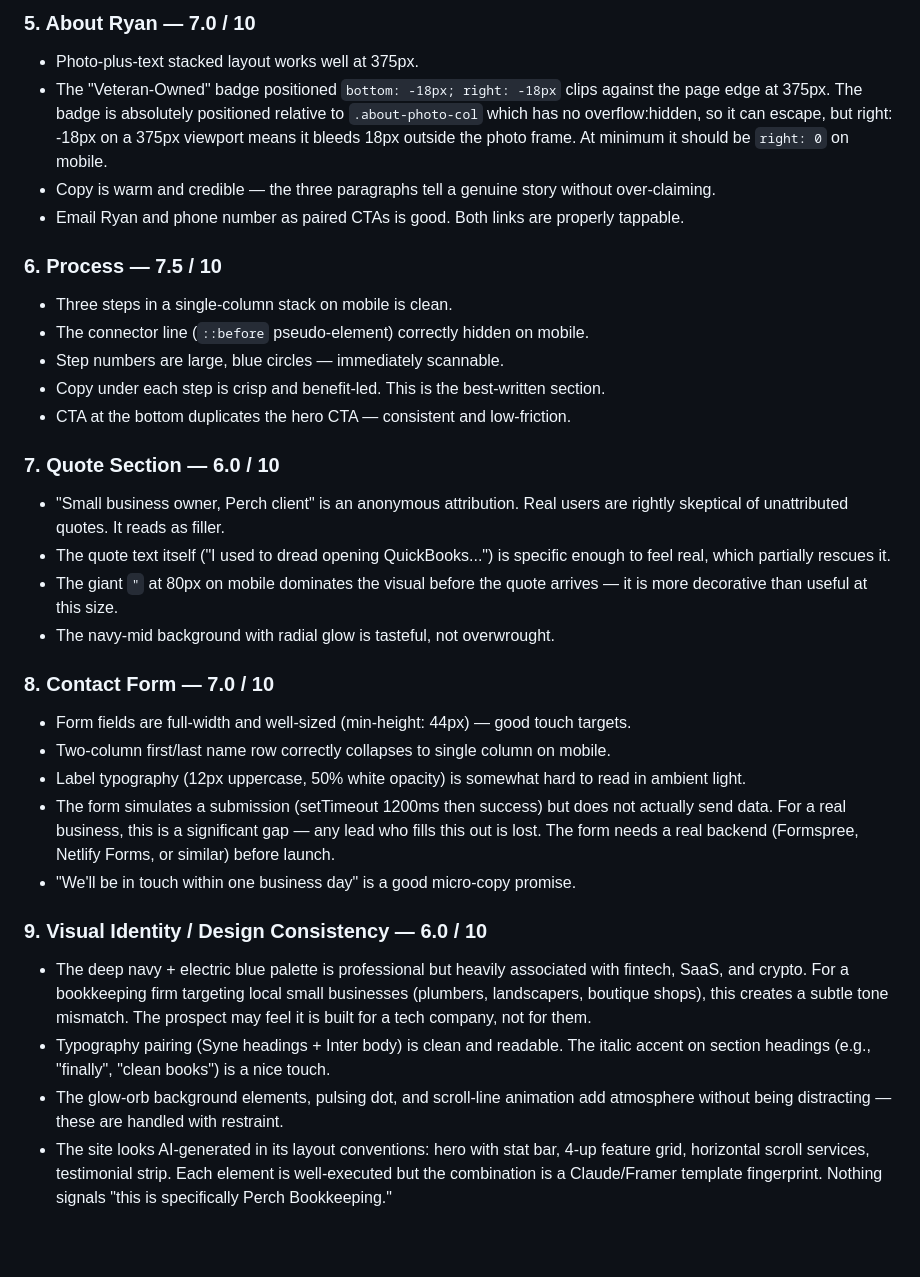
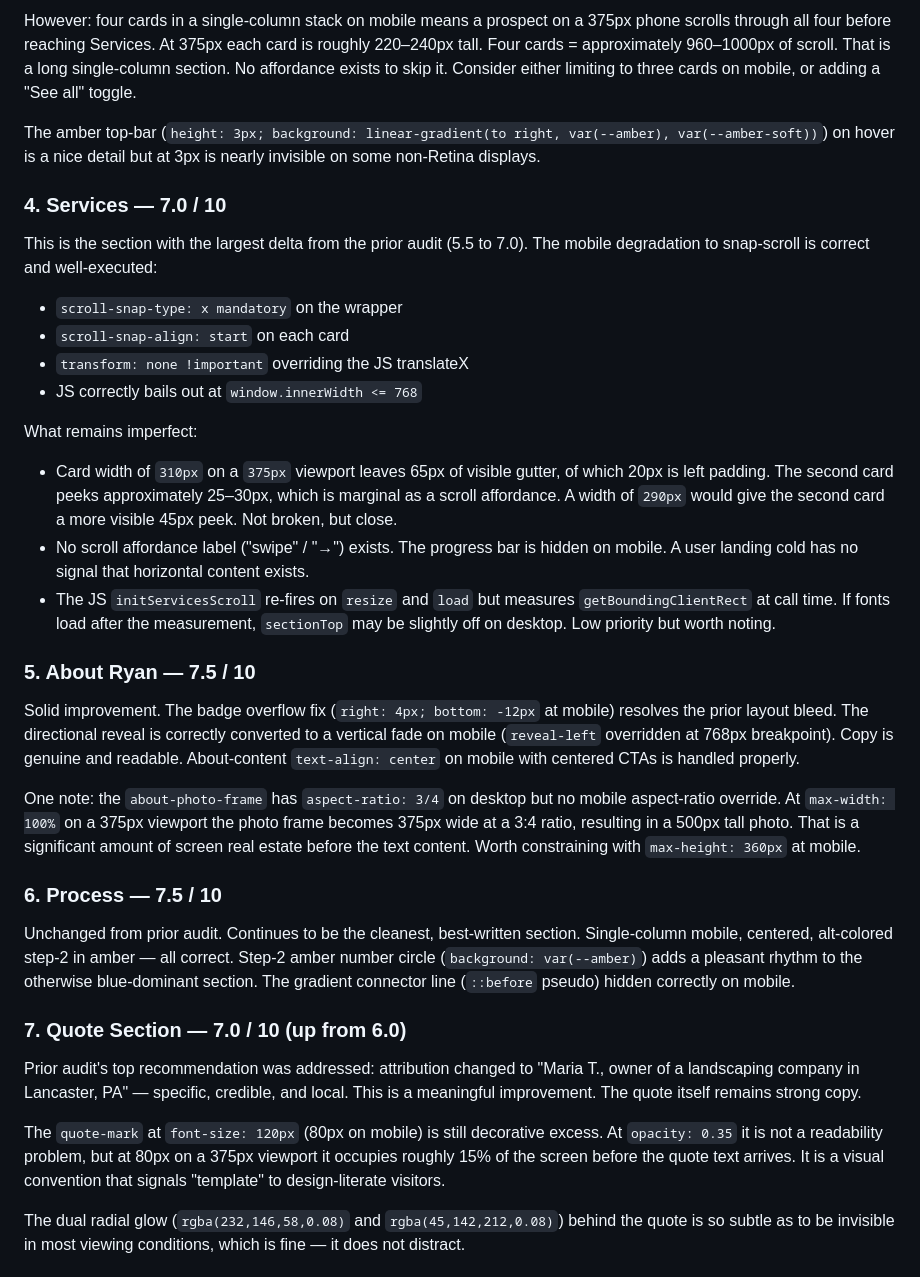
Before and after one commit to zed0minat0r/bookkeeping-site, a Markdown page: AUDIT.md, the part around one of its changes. Rendered like a GitHub page; blank space fills up the shorter version.

```diff
--- a/AUDIT.md
+++ b/AUDIT.md
@@ -46,33 +36,32 @@ This is the most problematic section at mobile. The horizontal scroll-jacking me
 
-### 5. About Ryan — 7.0 / 10
-- Photo-plus-text stacked layout works well at 375px.
-- The "Veteran-Owned" badge positioned `bottom: -18px; right: -18px` clips against the page edge at 375px. The badge is absolutely positioned relative to `.about-photo-col` which has no overflow:hidden, so it can escape, but right: -18px on a 375px viewport means it bleeds 18px outside the photo frame. At minimum it should be `right: 0` on mobile.
-- Copy is warm and credible — the three paragraphs tell a genuine story without over-claiming.
-- Email Ryan and phone number as paired CTAs is good. Both links are properly tappable.
+However: four cards in a single-column stack on mobile means a prospect on a 375px phone scrolls through all four before reaching Services. At 375px each card is roughly 220–240px tall. Four cards = approximately 960–1000px of scroll. That is a long single-column section. No affordance exists to skip it. Consider either limiting to three cards on mobile, or adding a "See all" toggle.
+
+The amber top-bar (`height: 3px; background: linear-gradient(to right, var(--amber), var(--amber-soft))`) on hover is a nice detail but at 3px is nearly invisible on some non-Retina displays.
+
+### 4. Services — 7.0 / 10
+This is the section with the largest delta from the prior audit (5.5 to 7.0). The mobile degradation to snap-scroll is correct and well-executed:
+- `scroll-snap-type: x mandatory` on the wrapper
+- `scroll-snap-align: start` on each card
+- `transform: none !important` overriding the JS translateX
+- JS correctly bails out at `window.innerWidth <= 768`
+
+What remains imperfect:
+- Card width of `310px` on a `375px` viewport leaves 65px of visible gutter, of which 20px is left padding. The second card peeks approximately 25–30px, which is marginal as a scroll affordance. A width of `290px` would give the second card a more visible 45px peek. Not broken, but close.
+- No scroll affordance label ("swipe" / "→") exists. The progress bar is hidden on mobile. A user landing cold has no signal that horizontal content exists.
+- The JS `initServicesScroll` re-fires on `resize` and `load` but measures `getBoundingClientRect` at call time. If fonts load after the measurement, `sectionTop` may be slightly off on desktop. Low priority but worth noting.
+
+### 5. About Ryan — 7.5 / 10
+Solid improvement. The badge overflow fix (`right: 4px; bottom: -12px` at mobile) resolves the prior layout bleed. The directional reveal is correctly converted to a vertical fade on mobile (`reveal-left` overridden at 768px breakpoint). Copy is genuine and readable. About-content `text-align: center` on mobile with centered CTAs is handled properly.
+
+One note: the `about-photo-frame` has `aspect-ratio: 3/4` on desktop but no mobile aspect-ratio override. At `max-width: 100%` on a 375px viewport the photo frame becomes 375px wide at a 3:4 ratio, resulting in a 500px tall photo. That is a significant amount of screen real estate before the text content. Worth constraining with `max-height: 360px` at mobile.
 
 ### 6. Process — 7.5 / 10
-- Three steps in a single-column stack on mobile is clean.
-- The connector line (`::before` pseudo-element) correctly hidden on mobile.
-- Step numbers are large, blue circles — immediately scannable.
-- Copy under each step is crisp and benefit-led. This is the best-written section.
-- CTA at the bottom duplicates the hero CTA — consistent and low-friction.
+Unchanged from prior audit. Continues to be the cleanest, best-written section. Single-column mobile, centered, alt-colored step-2 in amber — all correct. Step-2 amber number circle (`background: var(--amber)`) adds a pleasant rhythm to the otherwise blue-dominant section. The gradient connector line (`::before` pseudo) hidden correctly on mobile.
 
-### 7. Quote Section — 6.0 / 10
-- "Small business owner, Perch client" is an anonymous attribution. Real users are rightly skeptical of unattributed quotes. It reads as filler.
-- The quote text itself ("I used to dread opening QuickBooks...") is specific enough to feel real, which partially rescues it.
-- The giant `"` at 80px on mobile dominates the visual before the quote arrives — it is more decorative than useful at this size.
-- The navy-mid background with radial glow is tasteful, not overwrought.
+### 7. Quote Section — 7.0 / 10 (up from 6.0)
+Prior audit's top recommendation was addressed: attribution changed to "Maria T., owner of a landscaping company in Lancaster, PA" — specific, credible, and local. This is a meaningful improvement. The quote itself remains strong copy.
 
-### 8. Contact Form — 7.0 / 10
-- Form fields are full-width and well-sized (min-height: 44px) — good touch targets.
-- Two-column first/last name row correctly collapses to single column on mobile.
-- Label typography (12px uppercase, 50% white opacity) is somewhat hard to read in ambient light.
-- The form simulates a submission (setTimeout 1200ms then success) but does not actually send data. For a real business, this is a significant gap — any lead who fills this out is lost. The form needs a real backend (Formspree, Netlify Forms, or similar) before launch.
-- "We'll be in touch within one business day" is a good micro-copy promise.
+The `quote-mark` at `font-size: 120px` (80px on mobile) is still decorative excess. At `opacity: 0.35` it is not a readability problem, but at 80px on a 375px viewport it occupies roughly 15% of the screen before the quote text arrives. It is a visual convention that signals "template" to design-literate visitors.
 
-### 9. Visual Identity / Design Consistency — 6.0 / 10
-- The deep navy + electric blue palette is professional but heavily associated with fintech, SaaS, and crypto. For a bookkeeping firm targeting local small businesses (plumbers, landscapers, boutique shops), this creates a subtle tone mismatch. The prospect may feel it is built for a tech company, not for them.
-- Typography pairing (Syne headings + Inter body) is clean and readable. The italic accent on section headings (e.g., "finally", "clean books") is a nice touch.
-- The glow-orb background elements, pulsing dot, and scroll-line animation add atmosphere without being distracting — these are handled with restraint.
-- The site looks AI-generated in its layout conventions: hero with stat bar, 4-up feature grid, horizontal scroll services, testimonial strip. Each element is well-executed but the combination is a Claude/Framer template fingerprint. Nothing signals "this is specifically Perch Bookkeeping."
+The dual radial glow (`rgba(232,146,58,0.08)` and `rgba(45,142,212,0.08)`) behind the quote is so subtle as to be invisible in most viewing conditions, which is fine — it does not distract.
 
```
Also changed, not shown: other parts of AUDIT.md (+60 -43 lines).
